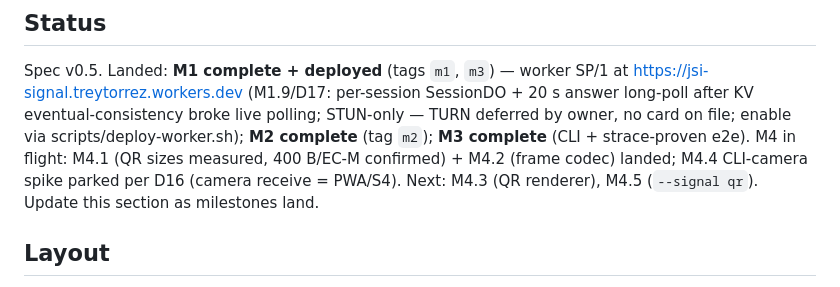
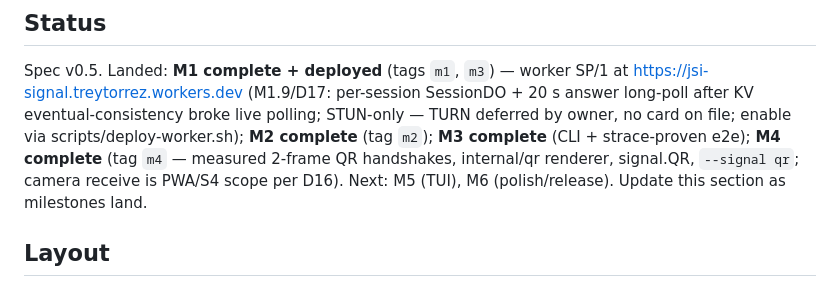
Before and after one commit to treytorrez/jsi, a Markdown page: AGENTS.md, the part around the change. Rendered like a GitHub page.

Commit message:
docs: tag m4 — M4 complete (QR signaling landed)

```diff
--- a/AGENTS.md
+++ b/AGENTS.md
@@ -15,11 +15,10 @@ Spec v0.5. Landed: **M1 complete + deployed** (tags `m1`, `m3`) — worker SP/1
 https://jsi-signal.treytorrez.workers.dev (M1.9/D17: per-session SessionDO +
 20 s answer long-poll after KV eventual-consistency broke live polling; STUN-only
 — TURN deferred by owner, no card on file; enable via scripts/deploy-worker.sh);
-**M2 complete** (tag `m2`); **M3 complete** (CLI + strace-proven e2e).
-M4 in flight: M4.1 (QR sizes measured, 400 B/EC-M confirmed) + M4.2 (frame
-codec) landed; M4.4 CLI-camera spike parked per D16 (camera receive = PWA/S4).
-Next: M4.3 (QR renderer), M4.5 (`--signal qr`). Update this section as
-milestones land.
+**M2 complete** (tag `m2`); **M3 complete** (CLI + strace-proven e2e);
+**M4 complete** (tag `m4` — measured 2-frame QR handshakes, internal/qr renderer,
+signal.QR, `--signal qr`; camera receive is PWA/S4 scope per D16).
+Next: M5 (TUI), M6 (polish/release). Update this section as milestones land.
 
 ## Layout
 
```
